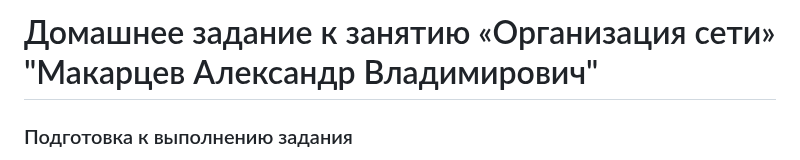
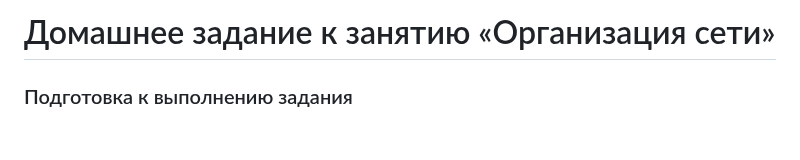
Before and after one commit to slagovskiy/netology-devops, a Markdown page: cloud/cloud-01/README.md, the part around the change. GitHub-like rendering; blank space fills up the shorter version.

Commit message:
cloud-01

```diff
--- a/cloud/cloud-01/README.md
+++ b/cloud/cloud-01/README.md
@@ -1,4 +1,4 @@
-# Домашнее задание к занятию «Организация сети» "Макарцев Александр Владимирович"
+# Домашнее задание к занятию «Организация сети»
 
 ### Подготовка к выполнению задания
 
```
